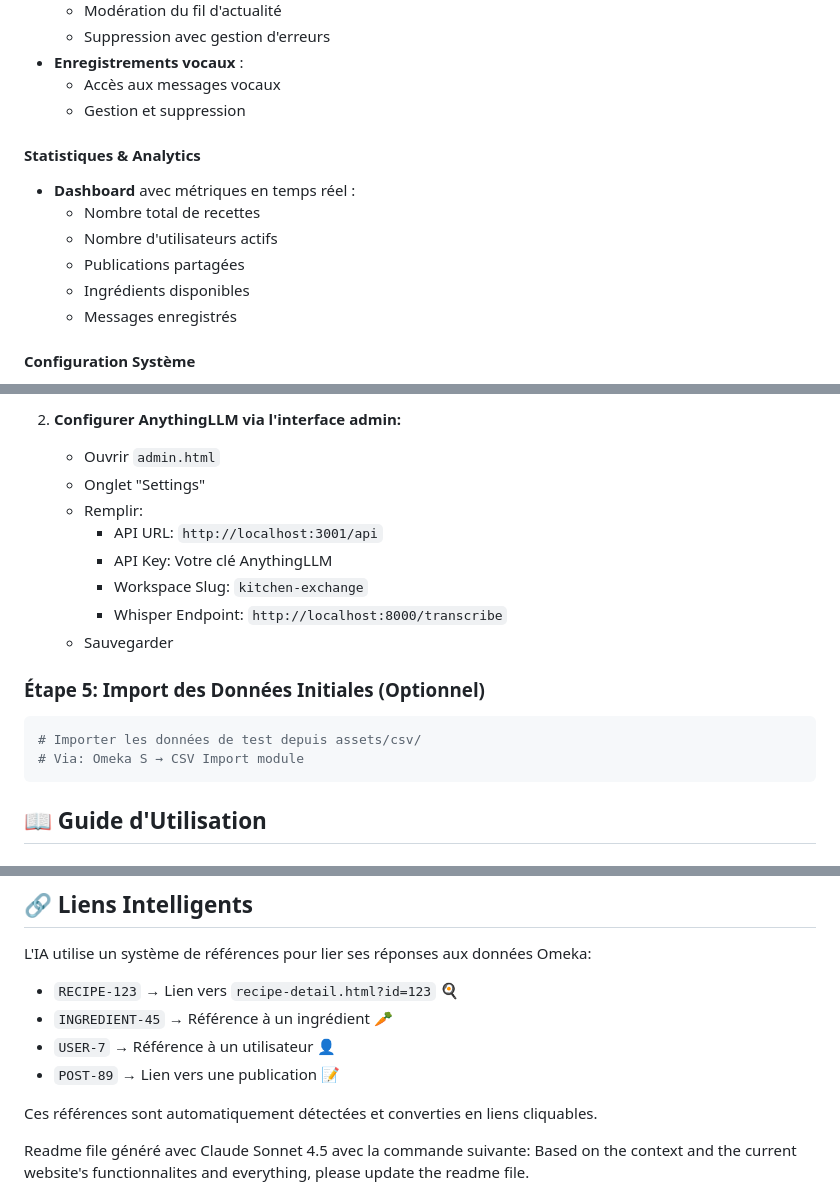
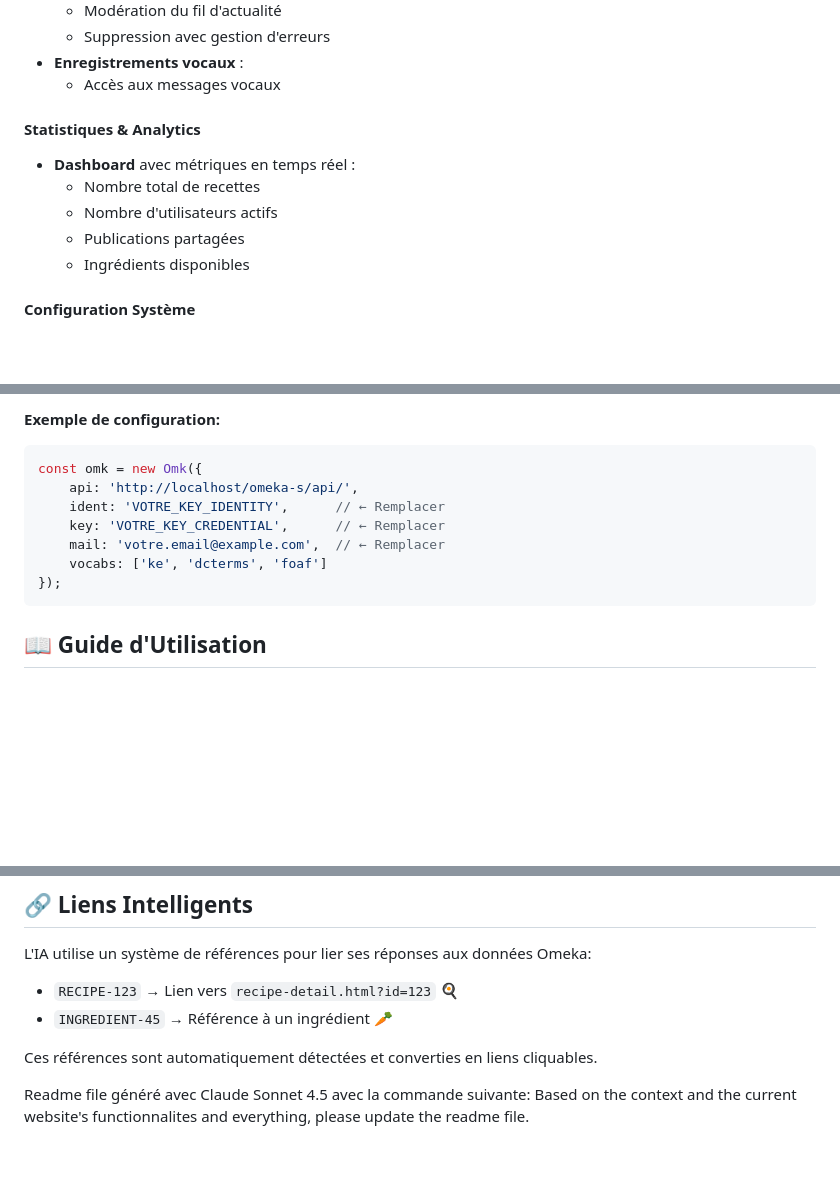
Before and after one commit to ihabChaker/KitchenExchange, a Markdown page: readme.md, 3 parts joined by grey strips. Rendered like a GitHub page; blank space fills up the shorter version.

````diff
--- a/readme.md
+++ b/readme.md
@@ -83,7 +83,6 @@ Kitchen Exchange est une plateforme web complète permettant la gestion et la d
   - Suppression avec gestion d'erreurs
 - **Enregistrements vocaux** :
   - Accès aux messages vocaux
-  - Gestion et suppression
 
 #### Statistiques & Analytics
 - **Dashboard** avec métriques en temps réel :
@@ -91,7 +90,6 @@ Kitchen Exchange est une plateforme web complète permettant la gestion et la d
   - Nombre d'utilisateurs actifs
   - Publications partagées
   - Ingrédients disponibles
-  - Messages enregistrés
 
 #### Configuration Système
 - **Paramètres AnythingLLM** :
@@ -295,18 +269,12 @@ python whisper_server_fixed.py
-2. **Configurer AnythingLLM via l'interface admin:**
-   - Ouvrir `admin.html`
-   - Onglet "Settings"
-   - Remplir:
-     - API URL: `http://localhost:3001/api`
-     - API Key: Votre clé AnythingLLM
-     - Workspace Slug: `kitchen-exchange`
-     - Whisper Endpoint: `http://localhost:8000/transcribe`
-   - Sauvegarder
-
-### Étape 5: Import des Données Initiales (Optionnel)
-
-```bash
-# Importer les données de test depuis assets/csv/
-# Via: Omeka S → CSV Import module
+**Exemple de configuration:**
+```javascript
+const omk = new Omk({
+    api: 'http://localhost/omeka-s/api/',
+    ident: 'VOTRE_KEY_IDENTITY',      // ← Remplacer
+    key: 'VOTRE_KEY_CREDENTIAL',      // ← Remplacer
+    mail: 'votre.email@example.com',  // ← Remplacer
+    vocabs: ['ke', 'dcterms', 'foaf']
+});
 ```
 
 ## 📖 Guide d'Utilisation
@@ -391,8 +359,6 @@ L'IA utilise un système de références pour lier ses réponses aux données Om
 
 - `RECIPE-123` → Lien vers `recipe-detail.html?id=123` 🍳
 - `INGREDIENT-45` → Référence à un ingrédient 🥕
-- `USER-7` → Référence à un utilisateur 👤
-- `POST-89` → Lien vers une publication 📝
 
 Ces références sont automatiquement détectées et converties en liens cliquables.
 
````
Also changed, not shown: other parts of readme.md (+42 -66 lines).
